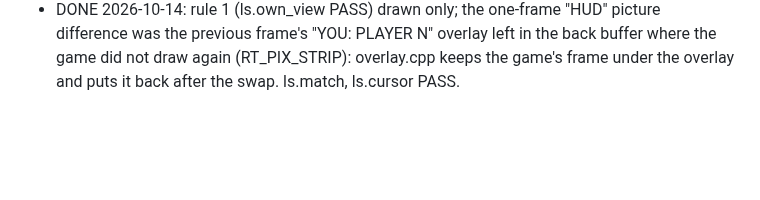
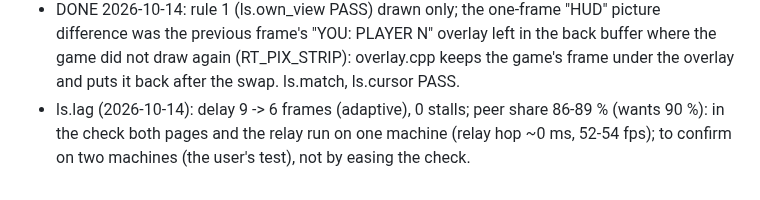
Before and after one commit to IFAKA/rugby08-web, a Markdown page: docs/plans/2026-10-14-online-solo-feel.md, the part around the change. Drawn GitHub-style; blank space fills up the shorter version.

Commit message:
plan: ls.lag status

```diff
--- a/docs/plans/2026-10-14-online-solo-feel.md
+++ b/docs/plans/2026-10-14-online-solo-feel.md
@@ -76,3 +76,6 @@ Local only; the user deploys the web app later.
   previous frame's "YOU: PLAYER N" overlay left in the back buffer where the game did not draw again
   (RT_PIX_STRIP): overlay.cpp keeps the game's frame under the overlay and puts it back after the swap.
   ls.match, ls.cursor PASS.
+- ls.lag (2026-10-14): delay 9 -> 6 frames (adaptive), 0 stalls; peer share 86-89 % (wants 90 %): in the
+  check both pages and the relay run on one machine (relay hop ~0 ms, 52-54 fps); to confirm on two
+  machines (the user's test), not by easing the check.
```
